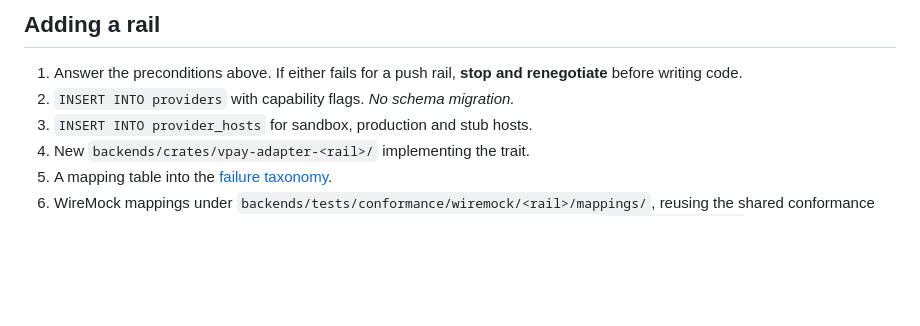
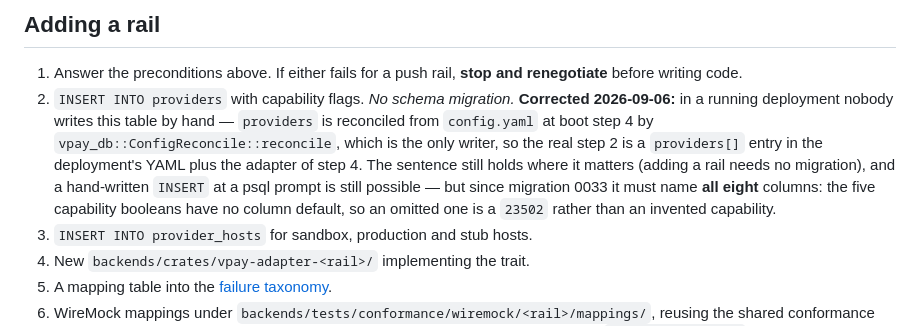
Before and after one commit to vaam-apps/vpay, a Markdown page: docs/flows/provider-port.md, the part around the change. Rendered like a GitHub page; blank space fills up the shorter version.

Commit message:
docs(flows): "adding a rail" step 2 is a YAML entry, and a hand INSERT must now name all eight columns
`docs/flows/provider-port.md`'s "Adding a rail" list still describes step 2
as a hand-written `INSERT INTO providers`. That has not been how a rail
reaches the table since boot step 4 landed — `reconcile` is the only
writer, from `config.yaml` — and migration 0033 makes the difference
visible: the five capability booleans have no column default, so a
hand-written `INSERT` that omits one is a `23502` rather than a row with
invented capabilities.

Corrected in place, dated, and kept short: the sentence's real claim
("no schema migration") still holds.

Not fixed, and named so it is not mistaken for something this change
checked: step 3 of the same list says `INSERT INTO provider_hosts`, and
no such table exists in `backends/migrations`.

Co-Authored-By: Claude Fable 5.1 <noreply@anthropic.com>

```diff
--- a/docs/flows/provider-port.md
+++ b/docs/flows/provider-port.md
@@ -89,6 +89,15 @@ Ask these **during commercial negotiation**, not after signing.
 1. Answer the preconditions above. If either fails for a push rail, **stop and
    renegotiate** before writing code.
 2. `INSERT INTO providers` with capability flags. *No schema migration.*
+   **Corrected 2026-09-06:** in a running deployment nobody writes this table
+   by hand — `providers` is reconciled from `config.yaml` at boot step 4 by
+   `vpay_db::ConfigReconcile::reconcile`, which is the only writer, so the
+   real step 2 is a `providers[]` entry in the deployment's YAML plus the
+   adapter of step 4. The sentence still holds where it matters (adding a
+   rail needs no migration), and a hand-written `INSERT` at a psql prompt is
+   still possible — but since migration 0033 it must name **all eight**
+   columns: the five capability booleans have no column default, so an
+   omitted one is a `23502` rather than an invented capability.
 3. `INSERT INTO provider_hosts` for sandbox, production and stub hosts.
 4. New `backends/crates/vpay-adapter-<rail>/` implementing the trait.
 5. A mapping table into the [failure taxonomy](failures.md).
```
